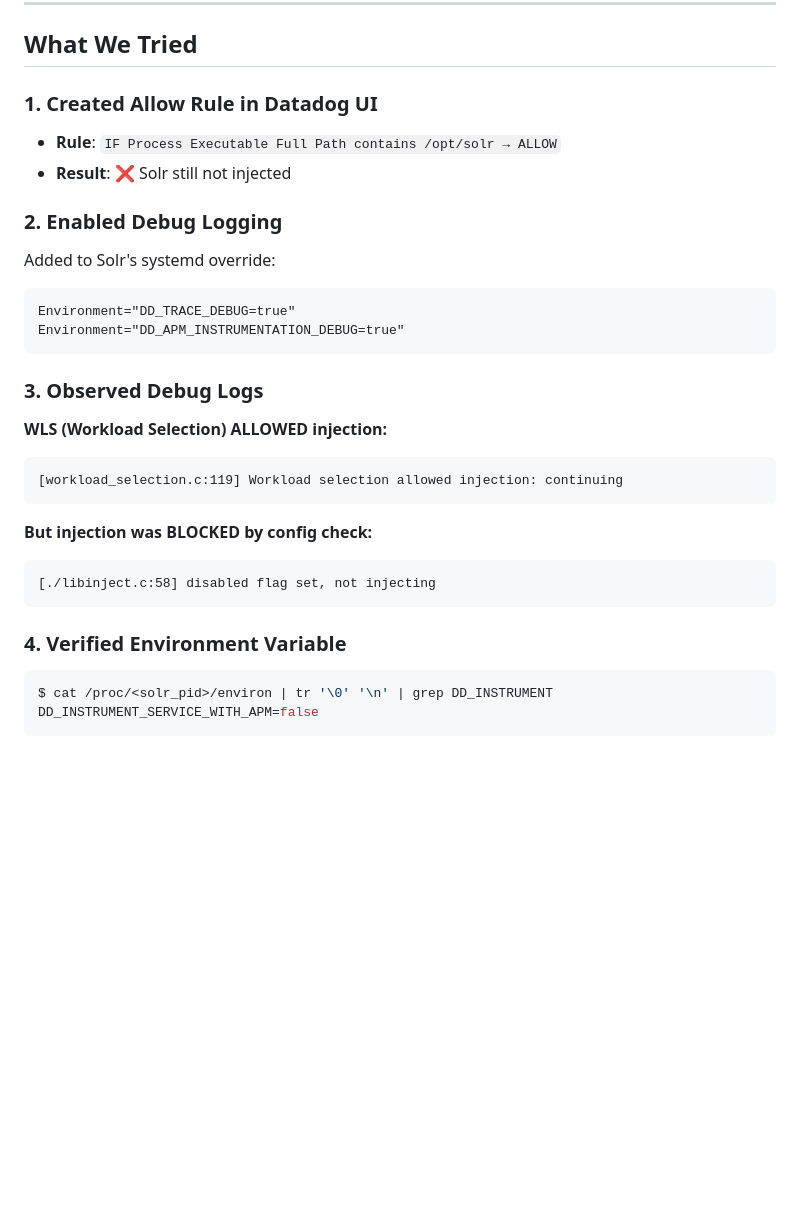
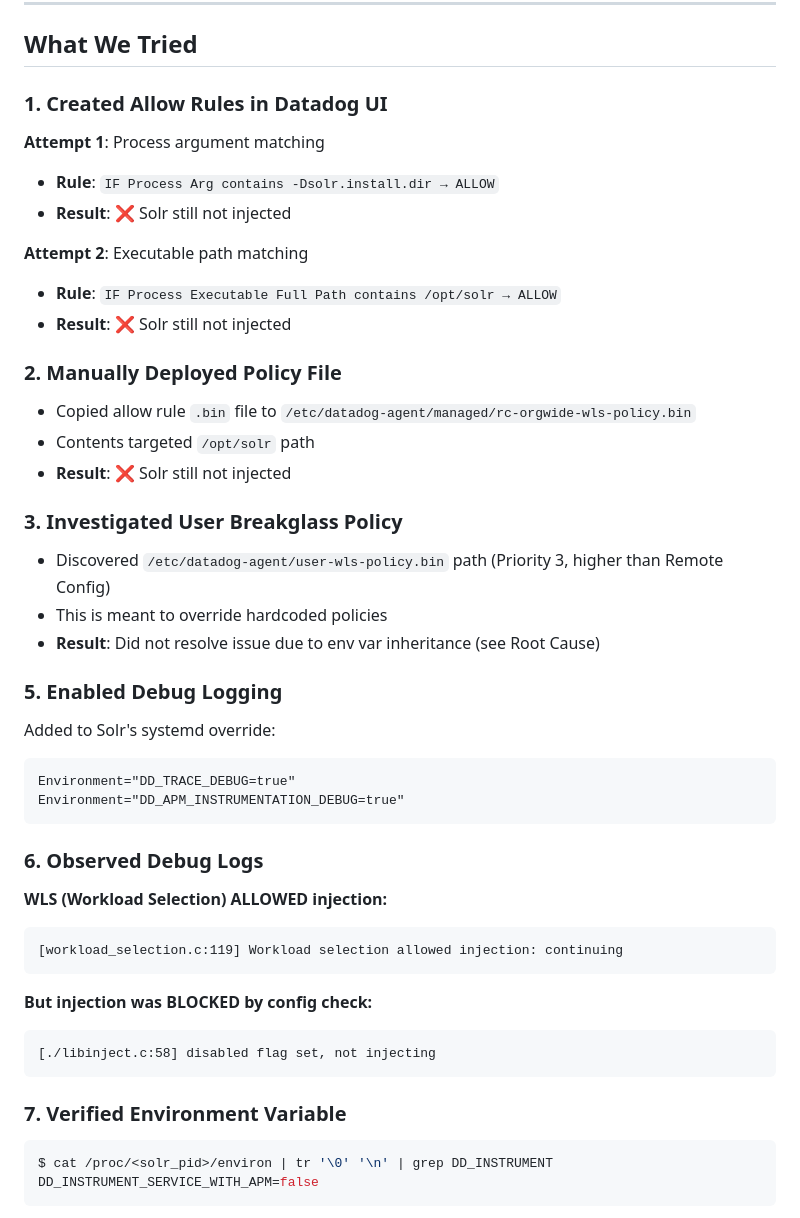
Before and after one commit to sarjyusuf/datavet, a Markdown page: docs/solr-instrumentation-investigation.md, the part around the change. GitHub-like rendering; blank space fills up the shorter version.

Commit message:
Update investigation doc with all attempted rules

````diff
--- a/docs/solr-instrumentation-investigation.md
+++ b/docs/solr-instrumentation-investigation.md
@@ -18,18 +18,34 @@ Instrument Solr with Datadog APM using **Single Step Instrumentation (SSI)**.
 
 ## What We Tried
 
-### 1. Created Allow Rule in Datadog UI
+### 1. Created Allow Rules in Datadog UI
+
+**Attempt 1**: Process argument matching
+- **Rule**: `IF Process Arg contains -Dsolr.install.dir → ALLOW`
+- **Result**: ❌ Solr still not injected
+
+**Attempt 2**: Executable path matching
 - **Rule**: `IF Process Executable Full Path contains /opt/solr → ALLOW`
 - **Result**: ❌ Solr still not injected
 
-### 2. Enabled Debug Logging
+### 2. Manually Deployed Policy File
+- Copied allow rule `.bin` file to `/etc/datadog-agent/managed/rc-orgwide-wls-policy.bin`
+- Contents targeted `/opt/solr` path
+- **Result**: ❌ Solr still not injected
+
+### 3. Investigated User Breakglass Policy
+- Discovered `/etc/datadog-agent/user-wls-policy.bin` path (Priority 3, higher than Remote Config)
+- This is meant to override hardcoded policies
+- **Result**: Did not resolve issue due to env var inheritance (see Root Cause)
+
+### 5. Enabled Debug Logging
 Added to Solr's systemd override:
 ```
 Environment="DD_TRACE_DEBUG=true"
 Environment="DD_APM_INSTRUMENTATION_DEBUG=true"
 ```
 
-### 3. Observed Debug Logs
+### 6. Observed Debug Logs
 
 **WLS (Workload Selection) ALLOWED injection:**
 ```
@@ -41,7 +57,7 @@ Environment="DD_APM_INSTRUMENTATION_DEBUG=true"
 [./libinject.c:58] disabled flag set, not injecting
 ```
 
-### 4. Verified Environment Variable
+### 7. Verified Environment Variable
 ```bash
 $ cat /proc/<solr_pid>/environ | tr '\0' '\n' | grep DD_INSTRUMENT
 DD_INSTRUMENT_SERVICE_WITH_APM=false
````
